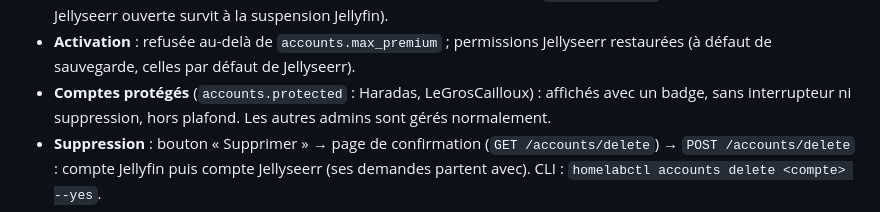
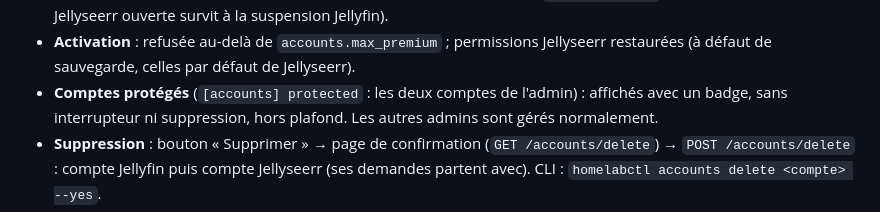
Before and after one commit to HaradasCYB/groscailloux-homelab, a Markdown page: docs/AUTOMATION.md, the part around the change. Drawn GitHub-style.

Commit message:
docs: drop the protected account names from AUTOMATION.md
Co-Authored-By: Claude Opus 5.5 <noreply@anthropic.com>
Claude-Session: https://claude.ai/code/session_013YbQ97xD2JW8cNbq5EbBn4

```diff
--- a/docs/AUTOMATION.md
+++ b/docs/AUTOMATION.md
@@ -1015,7 +1015,7 @@ la seule source de vérité ; les comptes admin ne sont jamais listés ni modifi
   mises à 0 (une session Jellyseerr ouverte survit à la suspension Jellyfin).
 - **Activation** : refusée au-delà de `accounts.max_premium` ; permissions Jellyseerr restaurées (à
   défaut de sauvegarde, celles par défaut de Jellyseerr).
-- **Comptes protégés** (`accounts.protected` : Haradas, LeGrosCailloux) : affichés avec un badge,
+- **Comptes protégés** (`[accounts] protected` : les deux comptes de l'admin) : affichés avec un badge,
   sans interrupteur ni suppression, hors plafond. Les autres admins sont gérés normalement.
 - **Suppression** : bouton « Supprimer » → page de confirmation (`GET /accounts/delete`) → `POST
   /accounts/delete` : compte Jellyfin puis compte Jellyseerr (ses demandes partent avec). CLI :
```
